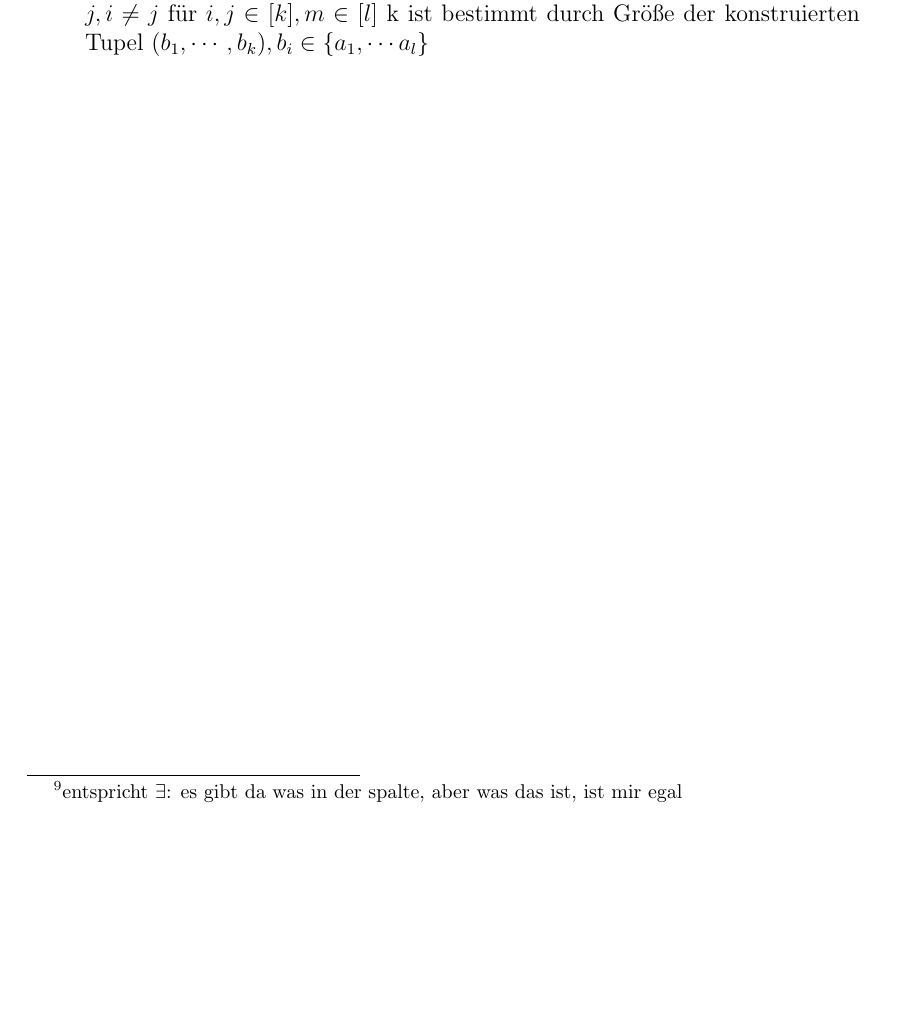
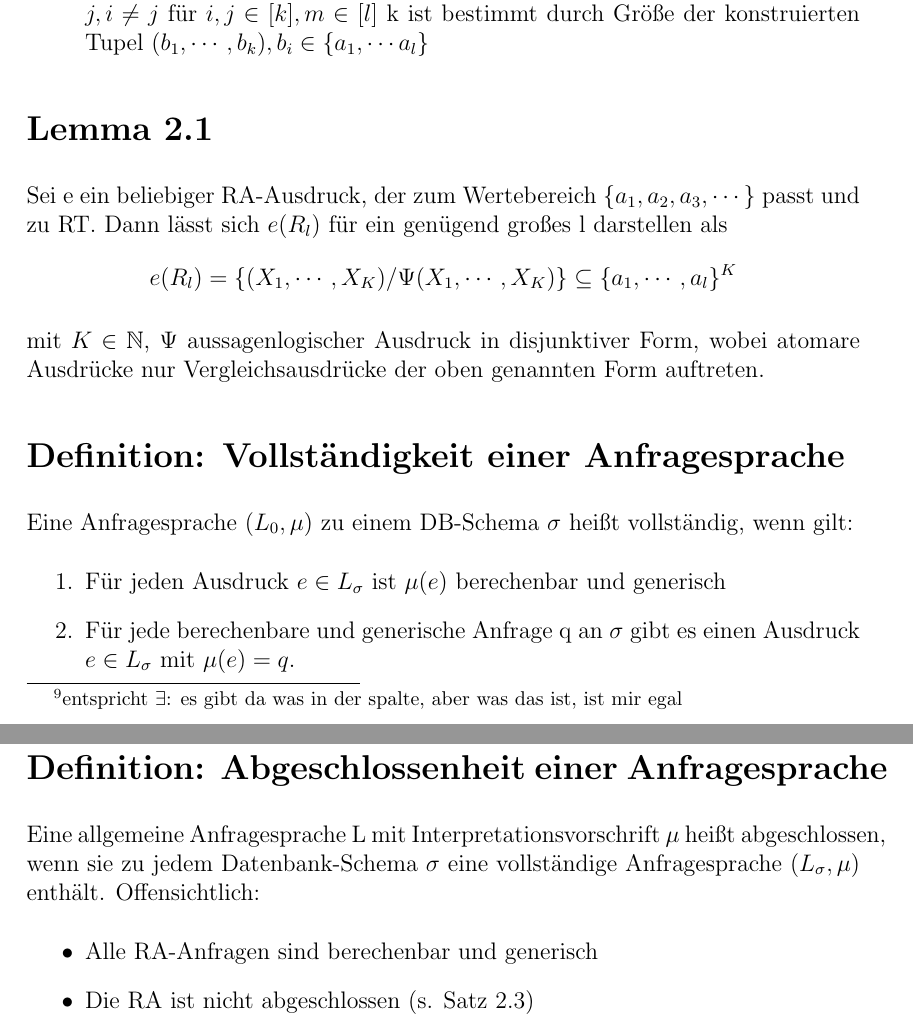
Before and after one commit to DanielMSchmidt/datenbanktheorie-skript, a LaTeX document (summary/summary.tex): part of page 15 of 15 before the commit and two parts of pages 15 and 16 of 16 after it, the two joined at a grey line, cut so that both start at the same text, the shorter picture padded with empty space. The pictures show the PDF file summary/summary.pdf that the author committed with the source.

Commit message:
enhanced summary

```diff
--- a/summary/summary.tex
+++ b/summary/summary.tex
@@ -375,5 +375,31 @@ Gegeben Wertebereich $\{a_1, a_2, \cdots \}$ ohne Ordnungsrelation. Betrachte $R
 	\item Selektionen mit atomaren Vergleichsausdrücken der Form $i = a_m, i \neq a_m, i = j, i \neq j$ für $i,j \in [k], m \in [l]$ k ist bestimmt durch Größe der konstruierten Tupel $(b_1, \cdots, b_k), b_i \in \{a_1, \cdots a_l \}$
 \end{itemize}
 
+\section*{Lemma 2.1}
+Sei e ein beliebiger RA-Ausdruck, der zum Wertebereich $\{ a_1, a_2, a_3, \cdots \}$ passt und zu RT. Dann lässt sich $e(R_l)$ für ein genügend großes l darstellen als
+\begin{align*}
+&e(R_l) = \{ (X_1, \cdots, X_K) / \Psi(X_1, \cdots, X_K) \} \subseteq \{ a_1, \cdots, a_l \}^K
+\end{align*}
+
+mit $K \in \mathbb{N}$, $\Psi$ aussagenlogischer Ausdruck in disjunktiver Form, wobei atomare Ausdrücke nur Vergleichsausdrücke der oben genannten Form auftreten.
+
+
+\section*{Definition: Vollständigkeit einer Anfragesprache}
+
+Eine Anfragesprache $(L_0, \mu)$ zu einem DB-Schema $\sigma$ heißt vollständig, wenn gilt:
+\begin{enumerate}
+\item Für jeden Ausdruck $e \in L_\sigma$ ist $\mu(e)$ berechenbar und generisch
+\item Für jede berechenbare und generische Anfrage q an $\sigma$ gibt es einen Ausdruck $e \in L_\sigma$ mit $\mu(e) = q$.
+\end{enumerate}
+
+
+\section*{Definition: Abgeschlossenheit einer Anfragesprache}
+
+Eine allgemeine Anfragesprache L mit Interpretationsvorschrift $\mu$ heißt abgeschlossen, wenn sie zu jedem Datenbank-Schema $\sigma$ eine vollständige Anfragesprache $(L_\sigma, \mu)$ enthält.
+Offensichtlich:
+\begin{itemize}
+\item Alle RA-Anfragen sind berechenbar und generisch
+\item Die RA ist nicht abgeschlossen (s. Satz 2.3)
+\end{itemize}
 
 \end{document}
```
Also changed, not shown: summary/summary.pdf.
